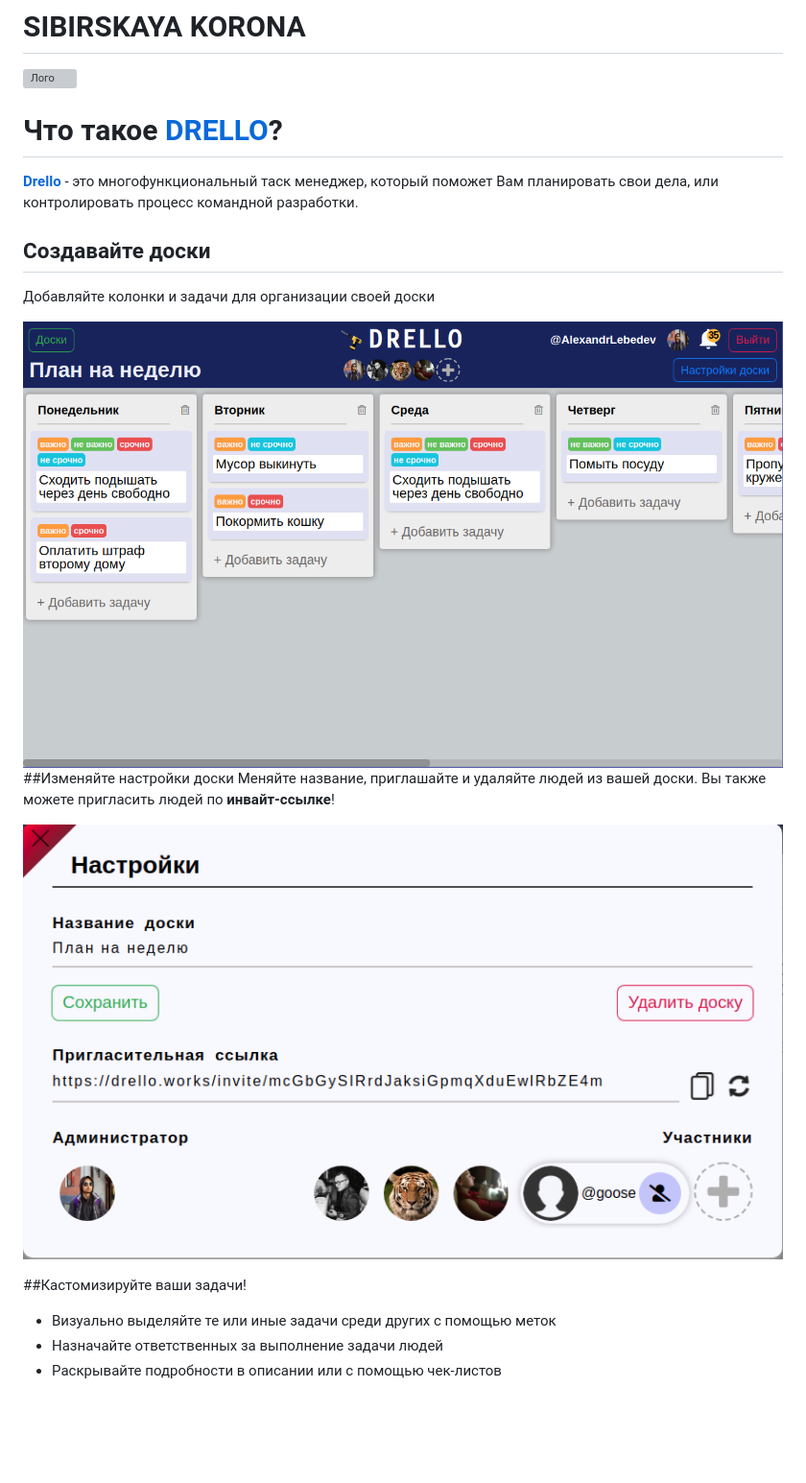
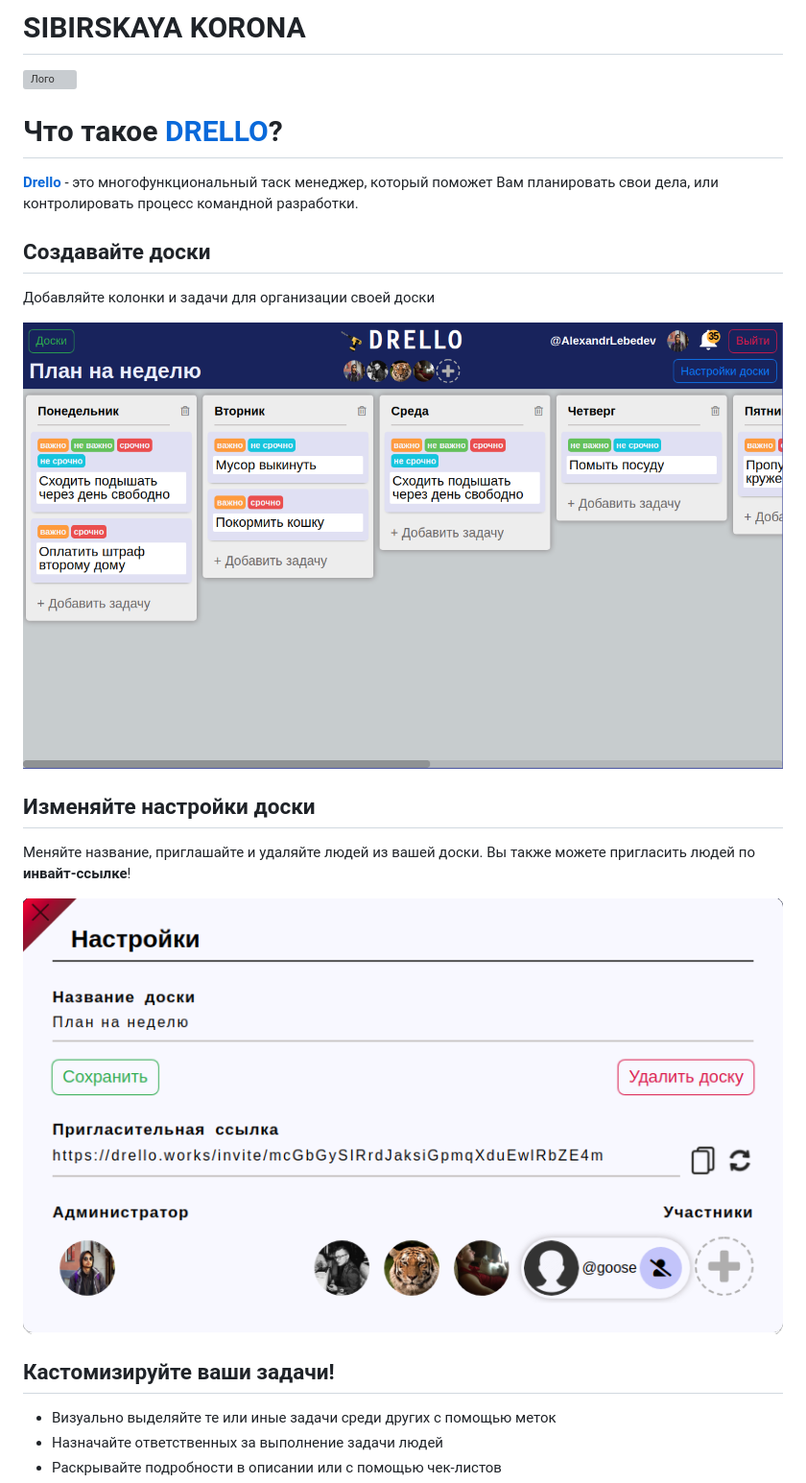
Before and after one commit to frontend-park-mail-ru/2020_1_SIBIRSKAYA_KORONA, a Markdown page: README.md, the part around the change printed below. Shown: that part at 96% size. Rendered like a GitHub page; pictures changed too: readmeImages/boardSettings.png; blank space fills up the shorter version; grey boxes are pictures that could not be loaded.

```diff
--- a/README.md
+++ b/README.md
@@ -1,7 +1,5 @@
 # SIBIRSKAYA KORONA
 <img src="./readmeImages/sibirskaya_korona.svg" alt="Лого" width="200"/>
-
-
 
 # Что такое [DRELLO](https://drello.works)?
 
@@ -11,16 +9,15 @@
 ## Создавайте доски
 Добавляйте колонки и задачи для организации своей доски
 
-<img src="/readmeImages/board.png" alt="Доска" style="border-radius: 10px"/>
+![Доска](./readmeImages/board.png)
 
-
-##Изменяйте настройки доски
+## Изменяйте настройки доски
 Меняйте название, приглашайте и удаляйте людей из вашей доски.
 Вы также можете пригласить людей по **инвайт-ссылке**!
 
 ![Настройки доски](./readmeImages/boardSettings.png)
 
-##Кастомизируйте ваши задачи!
+## Кастомизируйте ваши задачи!
 - Визуально выделяйте  те или иные задачи среди других с помощью меток
 - Назначайте ответственных за выполнение задачи людей
 - Раскрывайте подробности в описании или с помощью чек-листов
```
Also changed, not shown: other parts of README.md (+7 -3 lines), readmeImages/notifications.png (added), readmeImages/taskSettings.png.
